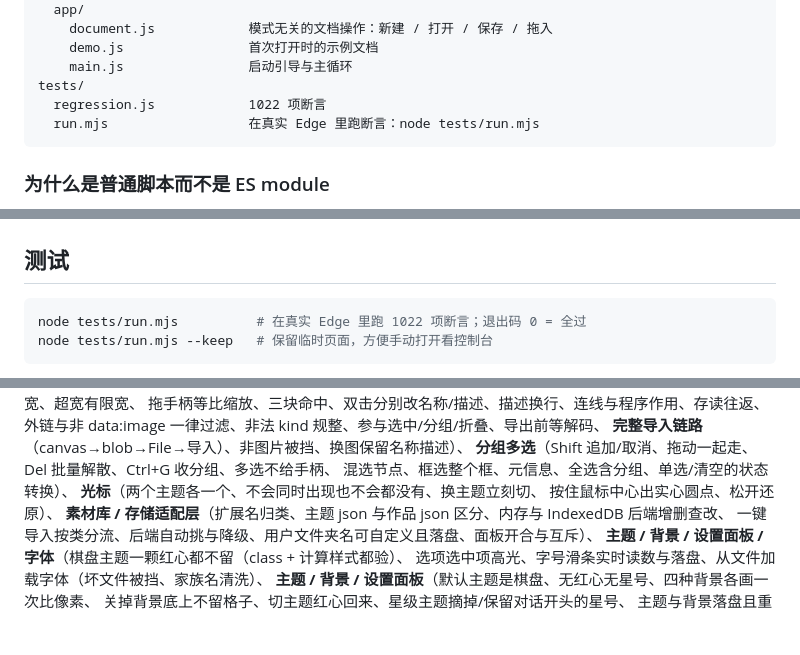
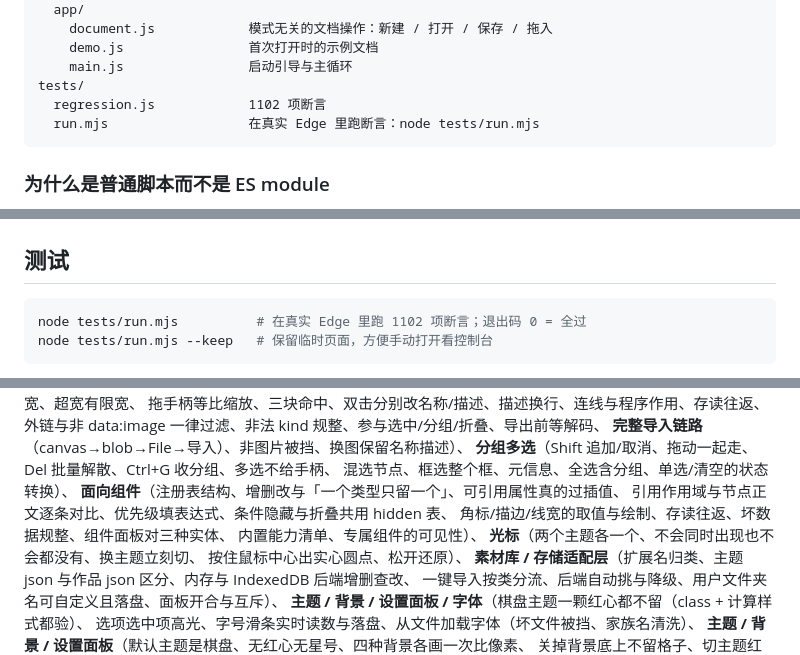
Before and after one commit to SGorgeous/Grapheon, a Markdown page: README.md, 3 parts joined by grey strips. GitHub-like rendering; blank space fills up the shorter version.

````diff
--- a/README.md
+++ b/README.md
@@ -580,7 +580,7 @@ src/
     demo.js                首次打开时的示例文档
     main.js                启动引导与主循环
 tests/
-  regression.js            1022 项断言
+  regression.js            1102 项断言
   run.mjs                  在真实 Edge 里跑断言：node tests/run.mjs
 ```
 
@@ -712,7 +712,7 @@ GP.keys.rows();                          // 列出所有绑定（带中文标签
 ## 测试
 
 ```bash
-node tests/run.mjs          # 在真实 Edge 里跑 1022 项断言；退出码 0 = 全过
+node tests/run.mjs          # 在真实 Edge 里跑 1102 项断言；退出码 0 = 全过
 node tests/run.mjs --keep   # 保留临时页面，方便手动打开看控制台
 ```
 
@@ -738,6 +738,10 @@ node tests/run.mjs --keep   # 保留临时页面，方便手动打开看控制
 **完整导入链路**（canvas→blob→File→导入）、非图片被挡、换图保留名称描述）、
 **分组多选**（Shift 追加/取消、拖动一起走、Del 批量解散、Ctrl+G 收分组、多选不给手柄、
 混选节点、框选整个框、元信息、全选含分组、单选/清空的状态转换）、
+**面向组件**（注册表结构、增删改与「一个类型只留一个」、可引用属性真的过插值、
+引用作用域与节点正文逐条对比、优先级填表达式、条件隐藏与折叠共用 hidden 表、
+角标/描边/线宽的取值与绘制、存读往返、坏数据规整、组件面板对三种实体、
+内置能力清单、专属组件的可见性）、
 **光标**（两个主题各一个、不会同时出现也不会都没有、换主题立刻切、
 按住鼠标中心出实心圆点、松开还原）、
 **素材库 / 存储适配层**（扩展名归类、主题 json 与作品 json 区分、内存与 IndexedDB 后端增删查改、
````
Also changed, not shown: other parts of README.md (+59 -1 lines), docs-components.png (added), 11 other files.
